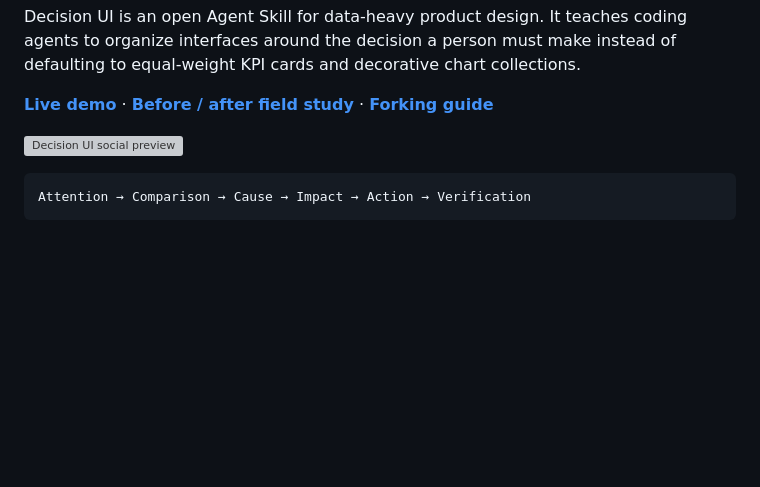
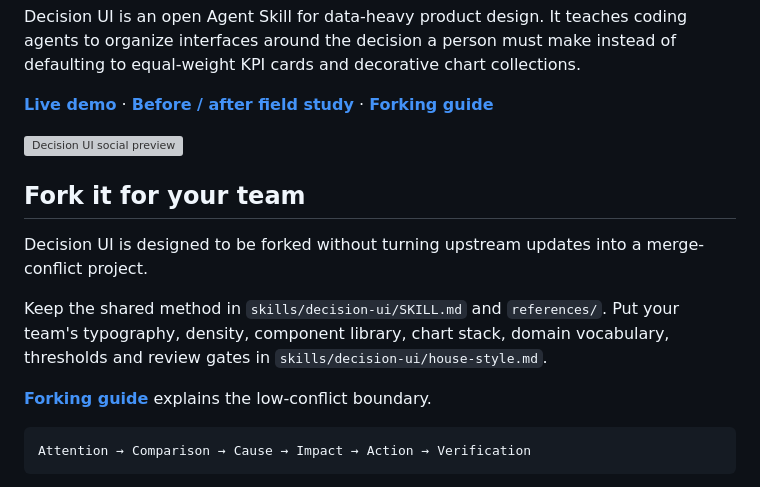
Before and after one commit to chirpyworks/decision-ui, a Markdown page: README.md, the part around the change. Drawn GitHub-style; blank space fills up the shorter version; grey boxes are pictures that could not be loaded.

Commit message:
Surface the fork model above the fold
Make the low-conflict house-style fork boundary visible in the README first screen without adding promotional clutter.

````diff
--- a/README.md
+++ b/README.md
@@ -7,6 +7,14 @@ Decision UI is an open Agent Skill for data-heavy product design. It teaches cod
 **[Live demo](https://chirpyworks.github.io/decision-ui/)** · **[Before / after field study](https://chirpyworks.github.io/decision-ui/saas-retention-before-after.html)** · **[Forking guide](docs/FORKING.md)**
 
 ![Decision UI social preview](assets/social-preview.svg)
+
+## Fork it for your team
+
+Decision UI is designed to be forked without turning upstream updates into a merge-conflict project.
+
+Keep the shared method in `skills/decision-ui/SKILL.md` and `references/`. Put your team's typography, density, component library, chart stack, domain vocabulary, thresholds and review gates in `skills/decision-ui/house-style.md`.
+
+**[Forking guide](docs/FORKING.md)** explains the low-conflict boundary.
 
 ```
 Attention → Comparison → Cause → Impact → Action → Verification
````
